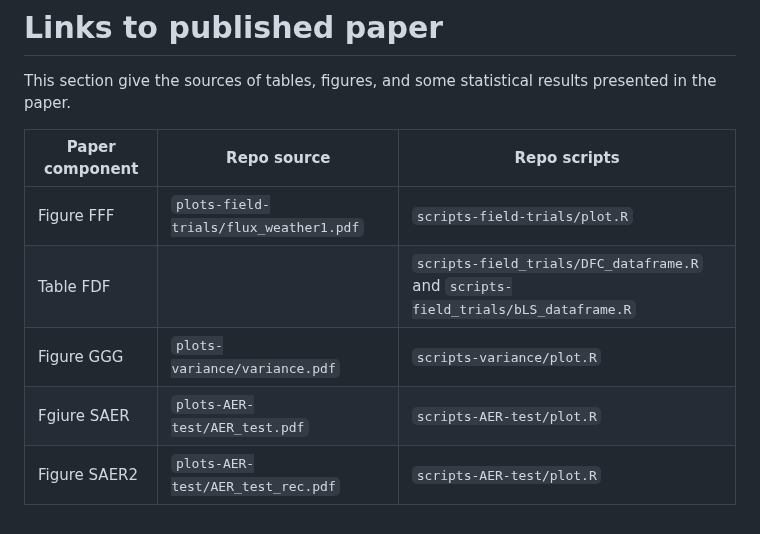
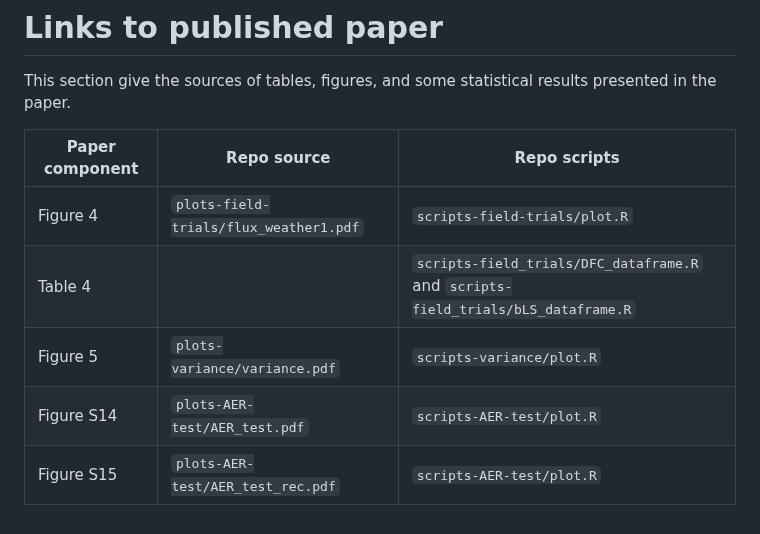
Before and after one commit to AU-BCE-EE/Pedersen-2023-DFC, a Markdown page: README.md, the part around the change. GitHub-like rendering.

```diff
--- a/README.md
+++ b/README.md
@@ -68,8 +68,8 @@ This section give the sources of tables, figures, and some statistical results p
 
 | Paper component          |  Repo source                             |  Repo scripts             |
 |-----------------         |-----------------                         |---------------            |
-|    Figure FFF              | `plots-field-trials/flux_weather1.pdf`       | `scripts-field-trials/plot.R` |
-|    Table FDF             |           | `scripts-field_trials/DFC_dataframe.R` and `scripts-field_trials/bLS_dataframe.R`      |
-|    Figure GGG              | `plots-variance/variance.pdf`      | `scripts-variance/plot.R`   |
-| Fgiure SAER | `plots-AER-test/AER_test.pdf`                       | `scripts-AER-test/plot.R`|
-| Figure SAER2  | `plots-AER-test/AER_test_rec.pdf`                    | `scripts-AER-test/plot.R` |
+|    Figure 4              | `plots-field-trials/flux_weather1.pdf`       | `scripts-field-trials/plot.R` |
+|    Table 4             |           | `scripts-field_trials/DFC_dataframe.R` and `scripts-field_trials/bLS_dataframe.R`      |
+|    Figure 5              | `plots-variance/variance.pdf`      | `scripts-variance/plot.R`   |
+| Figure S14 | `plots-AER-test/AER_test.pdf`                       | `scripts-AER-test/plot.R`|
+| Figure S15  | `plots-AER-test/AER_test_rec.pdf`                    | `scripts-AER-test/plot.R` |
```
